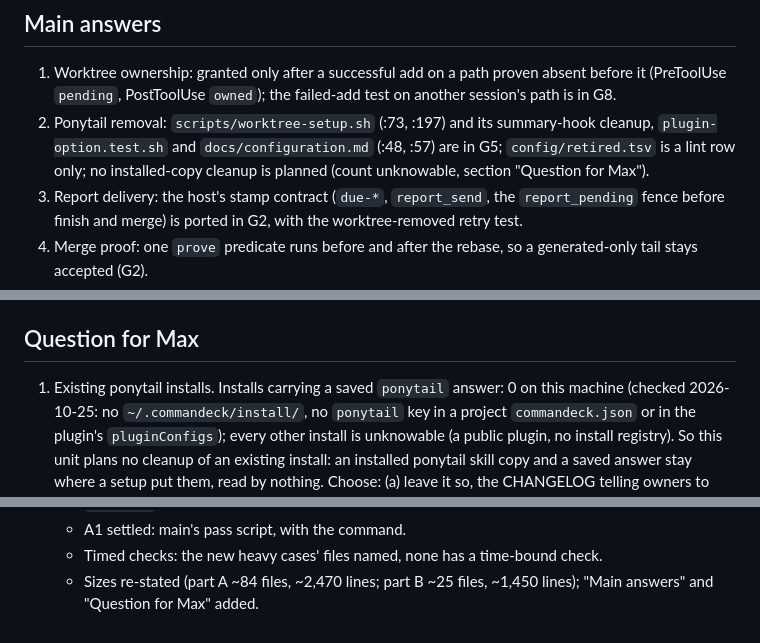
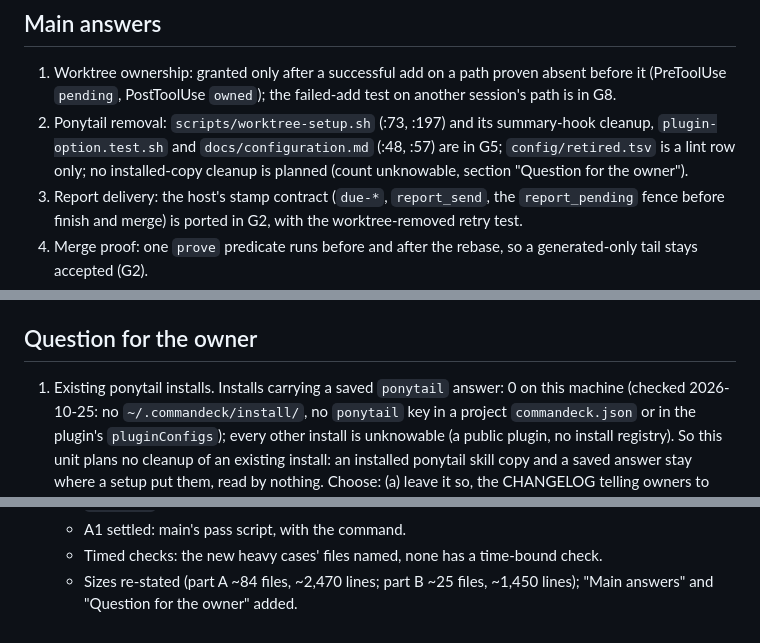
Before and after one commit to pushprove-max/Commandeck, a Markdown page: .claude/plans/plugin-port-2026-10-25.md, 3 parts joined by grey strips. Drawn GitHub-style.

```diff
--- a/.claude/plans/plugin-port-2026-10-25.md
+++ b/.claude/plans/plugin-port-2026-10-25.md
@@ -899,7 +899,7 @@ the CHANGELOG's own issue form, "Closes" on every issue of the Closes line, and
 ## Main answers
 
 1. Worktree ownership: granted only after a successful add on a path proven absent before it (PreToolUse `pending`, PostToolUse `owned`); the failed-add test on another session's path is in G8.
-2. Ponytail removal: `scripts/worktree-setup.sh` (:73, :197) and its summary-hook cleanup, `plugin-option.test.sh` and `docs/configuration.md` (:48, :57) are in G5; `config/retired.tsv` is a lint row only; no installed-copy cleanup is planned (count unknowable, section "Question for Max").
+2. Ponytail removal: `scripts/worktree-setup.sh` (:73, :197) and its summary-hook cleanup, `plugin-option.test.sh` and `docs/configuration.md` (:48, :57) are in G5; `config/retired.tsv` is a lint row only; no installed-copy cleanup is planned (count unknowable, section "Question for the owner").
 3. Report delivery: the host's stamp contract (`due-*`, `report_send`, the `report_pending` fence before finish and merge) is ported in G2, with the worktree-removed retry test.
 4. Merge proof: one `prove` predicate runs before and after the rebase, so a generated-only tail stays accepted (G2).
 5. Units mod: part B ports the v2 mod as `84118aa9` leaves it, no stall mechanic and no stall producer (G10).
@@ -910,7 +910,7 @@ the CHANGELOG's own issue form, "Closes" on every issue of the Closes line, and
 10. Self-gating: this unit's passes run main's pass script with the command in A1; the new gate binds from the next unit.
 11. Background runs: RD13 makes every test run start in the background whatever its length, in `templates/main-session.md:7` and `templates/_builder-brief-template.md:128`.
 
-## Question for Max
+## Question for the owner
 
 1. Existing ponytail installs. Installs carrying a saved `ponytail` answer: 0 on this machine (checked 2026-10-25: no
    `~/.commandeck/install/`, no `ponytail` key in a project `commandeck.json` or in the plugin's `pluginConfigs`);
@@ -953,4 +953,4 @@ the CHANGELOG's own issue form, "Closes" on every issue of the Closes line, and
   - A1 settled: main's pass script, with the command.
   - Timed checks: the new heavy cases' files named, none has a time-bound check.
   - Sizes re-stated (part A ~84 files, ~2,470 lines; part B ~25 files, ~1,450 lines); "Main answers" and "Question
-    for Max" added.
+    for the owner" added.
```
Also changed, not shown: other parts of .claude/plans/plugin-port-2026-10-25.md (+3 -3 lines).
